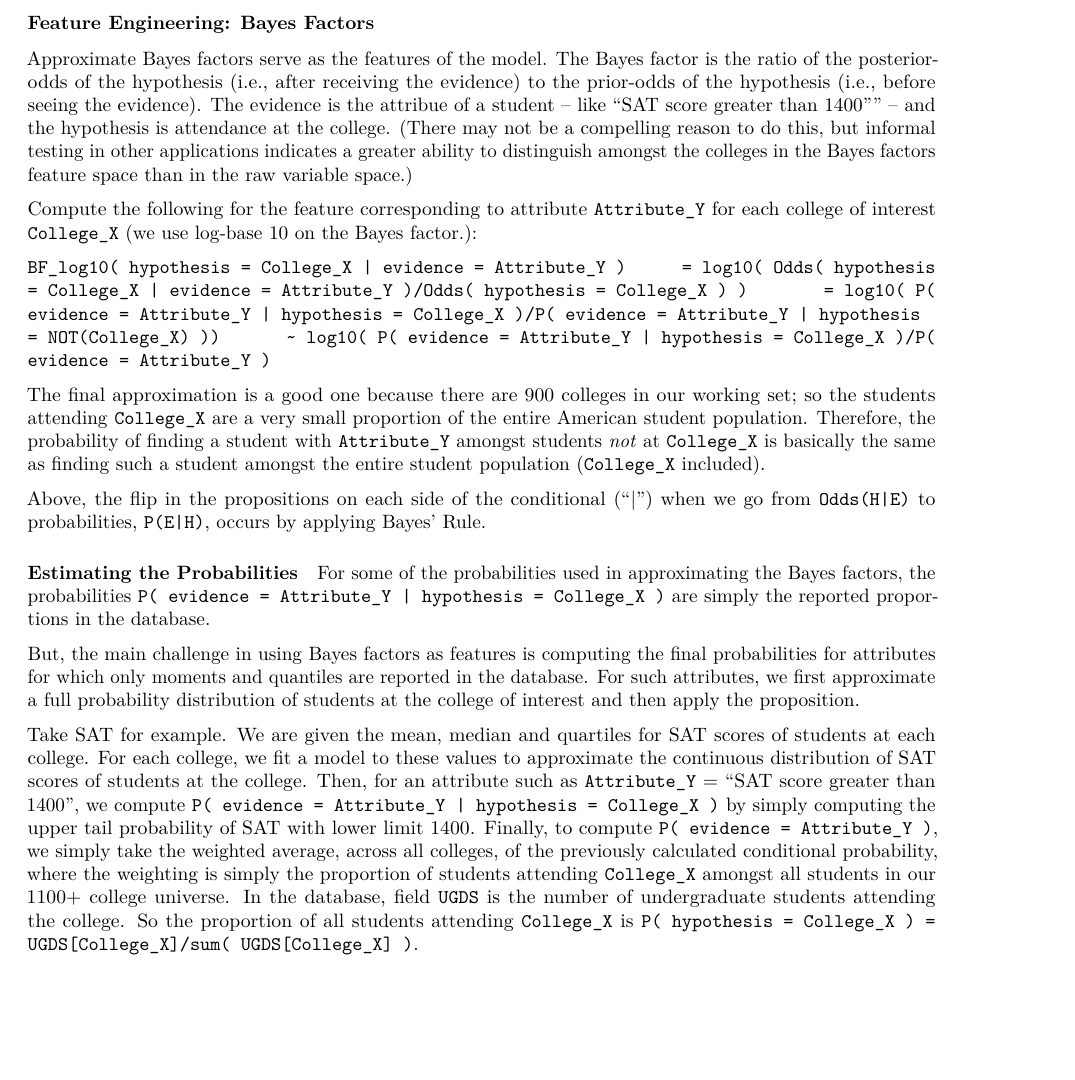
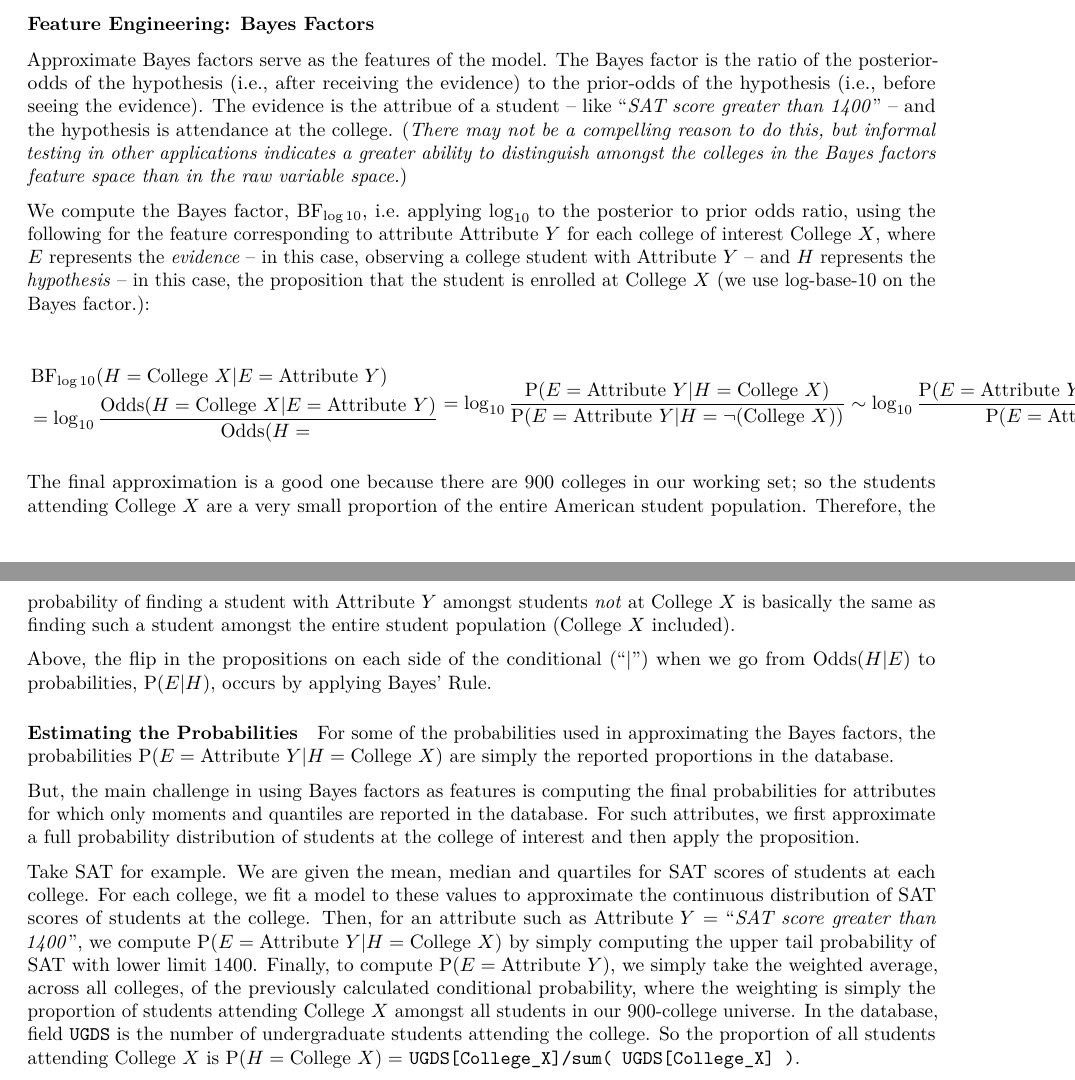
Before and after one commit to apollostream/College_Scorecard, an R Markdown document (work/collegeValue2.Rmd): part of page 3 of 19 before the commit and two parts of pages 2 and 3 of 19 after it, the two joined at a grey line, cut so that both start at the same text, the shorter picture padded with empty space. Rendered offline with R 4.5, knitr and Pandoc, then LaTeX, with nearby package versions; both versions are drawn in the output format of the newer one; some code elsewhere in the file could not run offline.

Commit message:
Refined plotting and mathematical notation.

````diff
--- a/work/collegeValue2.Rmd
+++ b/work/collegeValue2.Rmd
@@ -3,10 +3,13 @@ title: 'College Scorecard: Earnings Premium & Value Proposition'
 author: "Michael L. Thompson"
 date: "January 2, 2017"
 output:
+  pdf_document:
+    toc: yes
   html_notebook:
-     toc: true
+    toc: yes
   html_document:
-     toc: true
+    toc: yes
+always_allow_html: yes
 ---
 
 ```{r setup, include=FALSE, message=FALSE, warning=FALSE}
@@ -283,24 +286,33 @@ student %<>%
 
 ### Feature Engineering: Bayes Factors
 
-Approximate Bayes factors serve as the features of the model. The Bayes factor is the ratio of the posterior-odds of the hypothesis (i.e., after receiving the evidence) to the prior-odds of the hypothesis (i.e., before seeing the evidence).  The evidence is the attribue of a student -- like "SAT score greater than 1400"" -- and the hypothesis is attendance at the college. (There may not be a compelling reason to do this, but informal testing in other applications indicates a greater ability to distinguish amongst the colleges in the Bayes factors feature space than in the raw variable space.)
+Approximate Bayes factors serve as the features of the model. The Bayes factor is the ratio of the posterior-odds of the hypothesis (i.e., after receiving the evidence) to the prior-odds of the hypothesis (i.e., before seeing the evidence).  The evidence is the attribue of a student -- like "*SAT score greater than 1400*" -- and the hypothesis is attendance at the college. (*There may not be a compelling reason to do this, but informal testing in other applications indicates a greater ability to distinguish amongst the colleges in the Bayes factors feature space than in the raw variable space.*)
 
-Compute the following for the feature corresponding to attribute `Attribute_Y` for each college of interest `College_X` (we use log-base 10 on the Bayes factor.):
+We compute the Bayes factor, $\operatorname{BF}_{\log10}$, i.e. applying $\log_{10}$ to the
+posterior to prior odds ratio, using the following
+for the feature corresponding to attribute $\text{Attribute }Y$ for each college of interest
+$\text{College }X$, where $E$ represents the *evidence* -- in this case, observing a college student with
+$\text{Attribute }Y$ -- and $H$ represents the *hypothesis* -- in this case, the proposition that
+the student is enrolled at $\text{College }X$ (we use log-base-10 on the Bayes factor.):
 
-`BF_log10( hypothesis = College_X | evidence = Attribute_Y )`
-`= log10( Odds( hypothesis = College_X | evidence = Attribute_Y )/Odds( hypothesis = College_X ) )`
-`= log10( P( evidence = Attribute_Y | hypothesis = College_X )/P( evidence = Attribute_Y | hypothesis = NOT(College_X) ))`
-`~ log10( P( evidence = Attribute_Y | hypothesis = College_X )/P( evidence = Attribute_Y )`
+\[
+\begin{aligned}
+&\operatorname{BF}_{\log10}( H = \text{College }X | E = \text{Attribute }Y ) \\
+&= \log_{10}\frac{ \operatorname{Odds}( H = \text{College }X | E = \text{Attribute }Y )}{\operatorname{Odds}( H = \text{College_X} ) )}\\
+&= \log_{10} \frac{\operatorname{P}( E = \text{Attribute }Y | H = \text{College }X )}{\operatorname{P}( E = \text{Attribute }Y | H = \lnot (\text{College }X) )}\\
+&\sim \log_{10} \frac{ \operatorname{P}( E = \text{Attribute }Y | H = \text{College }X )}{\operatorname{P}( E = \text{Attribute }Y )}\\
+\end{aligned}
+\]
 
-The final approximation is a good one because there are 900 colleges in our working set; so the students attending `College_X` are a very small proportion of the entire American student population. Therefore, the probability of finding a student with `Attribute_Y` amongst students *not* at `College_X` is basically the same as finding such a student amongst the entire student population (`College_X` included).
+The final approximation is a good one because there are 900 colleges in our working set; so the students attending $\text{College }X$ are a very small proportion of the entire American student population. Therefore, the probability of finding a student with $\text{Attribute }Y$ amongst students *not* at $\text{College }X$ is basically the same as finding such a student amongst the entire student population ($\text{College }X$ included).
 
-Above, the flip in the propositions on each side of the conditional ("|") when we go from `Odds(H|E)` to probabilities, `P(E|H)`, occurs by applying Bayes' Rule.
+Above, the flip in the propositions on each side of the conditional ("|") when we go from $\operatorname{Odds}(H|E)$ to probabilities, $\operatorname{P}(E|H)$, occurs by applying Bayes' Rule.
 
 #### Estimating the Probabilities
 
-For some of the probabilities used in approximating the Bayes factors, the probabilities `P( evidence = Attribute_Y | hypothesis = College_X )` are simply the reported proportions in the database.
+For some of the probabilities used in approximating the Bayes factors, the probabilities $\operatorname{P}( E = \text{Attribute }Y | H = \text{College }X )$ are simply the reported proportions in the database.
 
 But, the main challenge in using Bayes factors as features is computing the final probabilities for attributes for which only moments and quantiles are reported in the database. For such attributes, we first approximate a full probability distribution of students at the college of interest and then apply the proposition.
 
-Take SAT for example. We are given the mean, median and quartiles for SAT scores of students at each college.  For each college, we fit a model to these values to approximate the continuous distribution of SAT scores of students at the college.  Then, for an attribute such as `Attribute_Y` = "SAT score greater than 1400", we compute `P( evidence = Attribute_Y | hypothesis = College_X )` by simply computing the upper tail probability of SAT with lower limit 1400.  Finally, to compute `P( evidence = Attribute_Y )`, we simply take the weighted average, across all colleges, of the previously calculated conditional probability, where the weighting is simply the proportion of students attending `College_X` amongst all students in our 1100+ college universe. In the database, field `UGDS` is the number of undergraduate students attending the college. So the proportion of all students attending `College_X` is `P( hypothesis = College_X ) = UGDS[College_X]/sum( UGDS[College_X] )`.
+Take SAT for example. We are given the mean, median and quartiles for SAT scores of students at each college.  For each college, we fit a model to these values to approximate the continuous distribution of SAT scores of students at the college.  Then, for an attribute such as $\text{Attribute }Y$ = "*SAT score greater than 1400*", we compute $\operatorname{P}( E = \text{Attribute }Y | H = \text{College }X )$ by simply computing the upper tail probability of SAT with lower limit 1400.  Finally, to compute $\operatorname{P}( E = \text{Attribute }Y )$, we simply take the weighted average, across all colleges, of the previously calculated conditional probability, where the weighting is simply the proportion of students attending $\text{College }X$ amongst all students in our 900-college universe. In the database, field `UGDS` is the number of undergraduate students attending the college. So the proportion of all students attending $\text{College }X$ is $\operatorname{P}( H = \text{College }X ) =$ `UGDS[College_X]/sum( UGDS[College_X] )`.
 
````
Also changed, not shown: work/collegeValue2.pdf, work/collegeValue2.Rmd (8 more changed lines), 1 other file.
